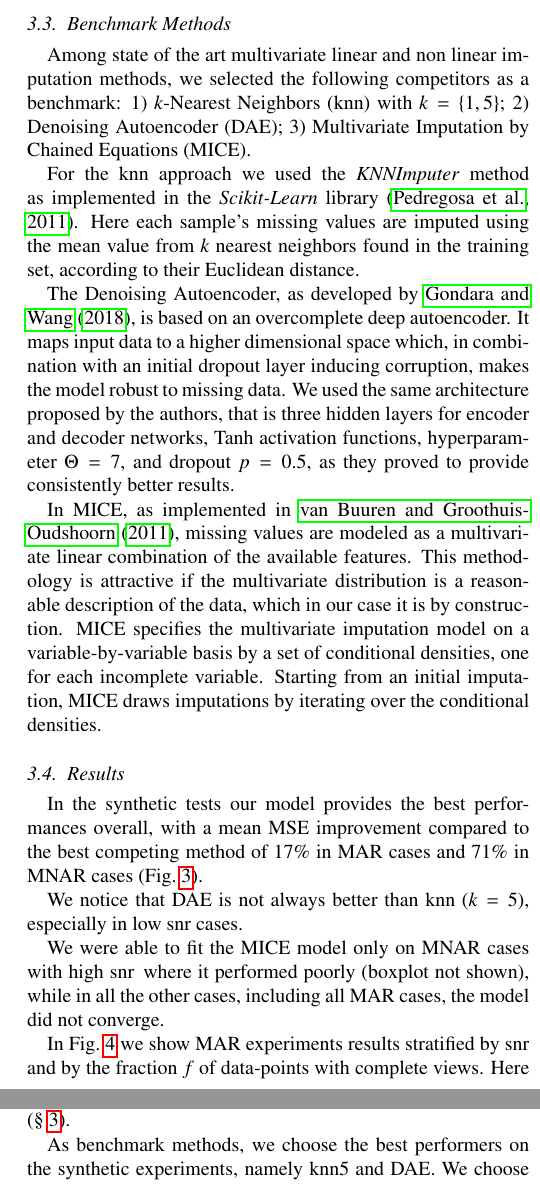
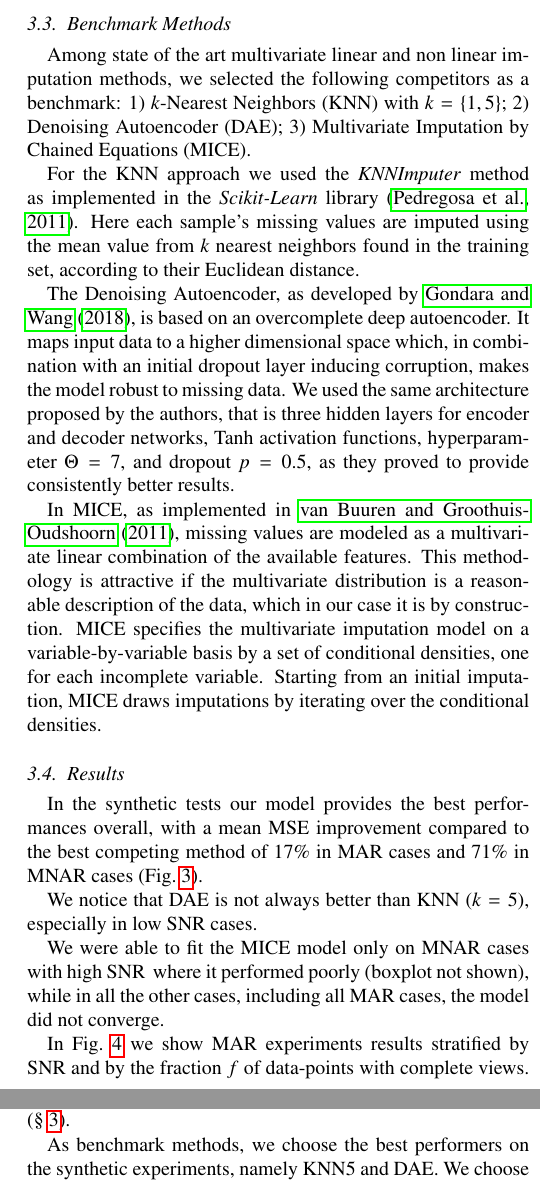
Before and after one commit to ggbioing/paper_missing_channels, a LaTeX paper (elsarticle-template-harv.tex, which reads tex/_Experiments1.tex, tex/_Experiments2.tex, tex/math_formulas.tex): two parts of the columns of pages 6 and 8 of 13, joined at a grey line, cut so that both start at the same text. Compiled offline with pdfLaTeX.

Commit message:
[paper] capitalize snr knn

```diff
--- a/tex/_Experiments1.tex
+++ b/tex/_Experiments1.tex
@@ -45,11 +45,11 @@ We applied the same evaluation procedure for the benchmark methods.
 
 \subsection{Benchmark Methods}
 Among state of the art multivariate linear and non linear imputation methods, we selected the following competitors as a benchmark:
-1) $k$-Nearest Neighbors (knn) with $k=\set{1, 5}$;
+1) $k$-Nearest Neighbors (KNN) with $k=\set{1, 5}$;
 2) Denoising Autoencoder (DAE);
 3) Multivariate Imputation by Chained Equations (MICE).
 
-For the knn approach we used the \textit{KNNImputer} method as implemented in the \textit{Scikit-Learn} library \citep{sklearn}.
+For the KNN approach we used the \textit{KNNImputer} method as implemented in the \textit{Scikit-Learn} library \citep{sklearn}.
 Here each sample's missing values are imputed using the mean value from $k$ nearest neighbors found in the training set, according to their Euclidean distance.
 %Two samples are close if the features that neither is missing are close in terms of Euclidean distance.
 
@@ -67,7 +67,7 @@ Starting from an initial imputation, MICE draws imputations by iterating over th
 
 In the synthetic tests our model provides the best performances overall, with a mean MSE improvement compared to the best competing method of $17\%$ in MAR cases and $71\%$ in MNAR cases (\figref{fig:synthetic_benchmark_box}).
 
-We notice that DAE is not always better than knn ($k=5$), especially in low \snr\ cases.
+We notice that DAE is not always better than KNN ($k=5$), especially in low \snr\ cases.
 
 We were able to fit the MICE model only on MNAR cases with high \snr\, where it performed poorly (boxplot not shown), while in all the other cases, including all MAR cases, the model did not converge.
 
--- a/tex/_Experiments2.tex
+++ b/tex/_Experiments2.tex
@@ -98,6 +98,6 @@ Standardization parameters were computed on the training sets and applied to tra
 
 The purpose of this experiment is to validate on real data the benchmarked results obtained with the synthetic experiments (\S~\ref{sec:synth}).
 
-As benchmark methods, we choose the best performers on the synthetic experiments, namely knn5 and DAE.
+As benchmark methods, we choose the best performers on the synthetic experiments, namely KNN5 and DAE.
 We choose for our model a linear Gaussian parameterization for the likelihood and variational distributions of \eqnref{eq:decoder} and \eqnref{eq:dropout_posterior} respectively.
 
--- a/tex/math_formulas.tex
+++ b/tex/math_formulas.tex
@@ -1,7 +1,7 @@
 % Abbreviations
 \newcommand{\rhs}[0]{right hand side}  % right hand side
 \newcommand{\lhs}[0]{left hand side}  % left hand side
-\newcommand{\snr}[0]{snr}  % signal-to-noise ratio
+\newcommand{\snr}[0]{SNR}  % signal-to-noise ratio
 % Definitions
 \newcommand{\realnumbers}[0]{\mathbb{R}}
 \newcommand{\norm}[1]{\left\lVert#1\right\rVert}
```
Also changed, not shown: tex/fig/mar_imput_err_boxplot.pdf, tex/fig/mar_pred_err_boxplot.pdf, tex/fig/mnar_imput_err_boxplot.pdf, tex/_Experiments2.tex (2 more changed lines).
